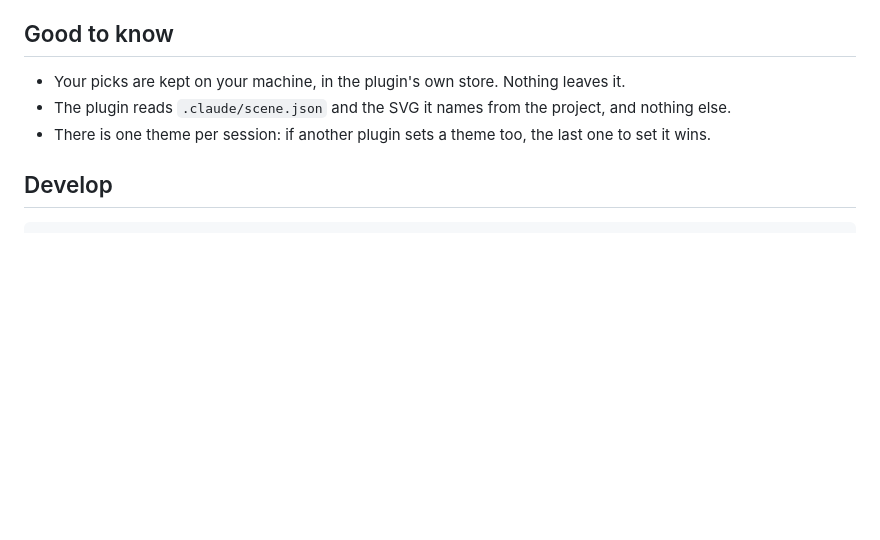
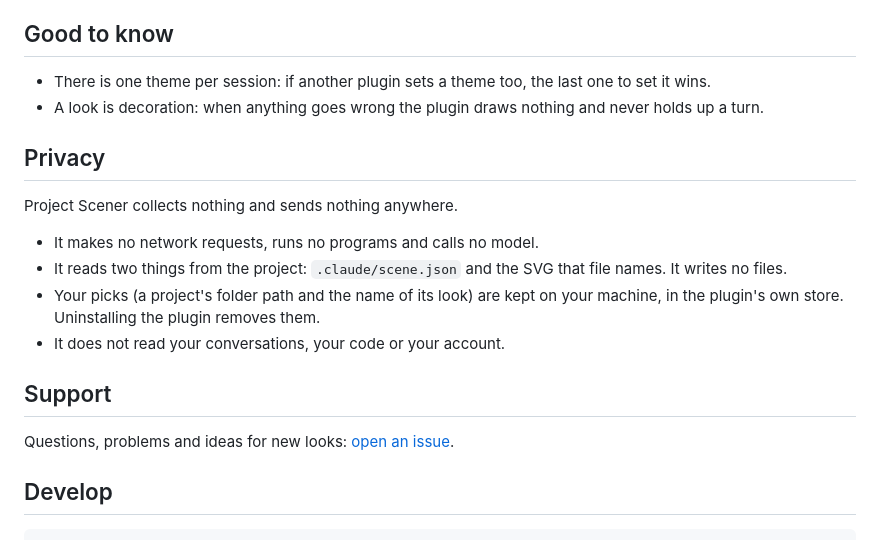
Before and after one commit to alihaluk/project-scener, a Markdown page: README.md, the part around one of its changes. GitHub-like rendering; blank space fills up the shorter version.

Commit message:
Get ready for the plugin directory
Add a listing icon, the manifest's homepage, repository and listing
URLs, and Privacy and Support sections in the README.

Co-Authored-By: Claude Fable 5.2 <noreply@anthropic.com>

```diff
--- a/README.md
+++ b/README.md
@@ -117,9 +116,21 @@ When a file has a mistake, `/scene` says what is wrong, and nothing is drawn unt
 
 ## Good to know
 
-- Your picks are kept on your machine, in the plugin's own store. Nothing leaves it.
-- The plugin reads `.claude/scene.json` and the SVG it names from the project, and nothing else.
 - There is one theme per session: if another plugin sets a theme too, the last one to set it wins.
+- A look is decoration: when anything goes wrong the plugin draws nothing and never holds up a turn.
+
+## Privacy
+
+Project Scener collects nothing and sends nothing anywhere.
+
+- It makes no network requests, runs no programs and calls no model.
+- It reads two things from the project: `.claude/scene.json` and the SVG that file names. It writes no files.
+- Your picks (a project's folder path and the name of its look) are kept on your machine, in the plugin's own store. Uninstalling the plugin removes them.
+- It does not read your conversations, your code or your account.
+
+## Support
+
+Questions, problems and ideas for new looks: [open an issue](https://github.com/alihaluk/project-scener/issues).
 
 ## Develop
 
```
Also changed, not shown: other parts of README.md (+0 -1 lines), .claude-plugin/icon.png (added), 2 other files.
